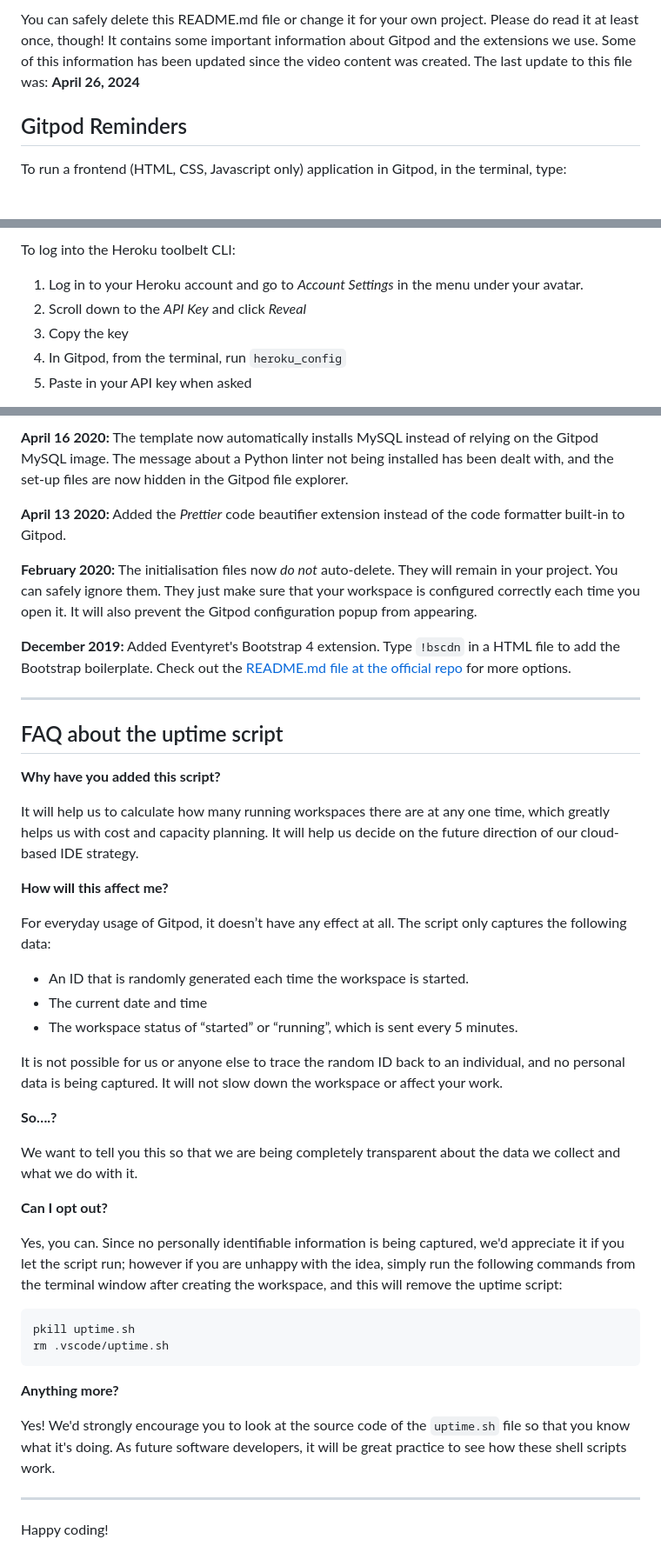
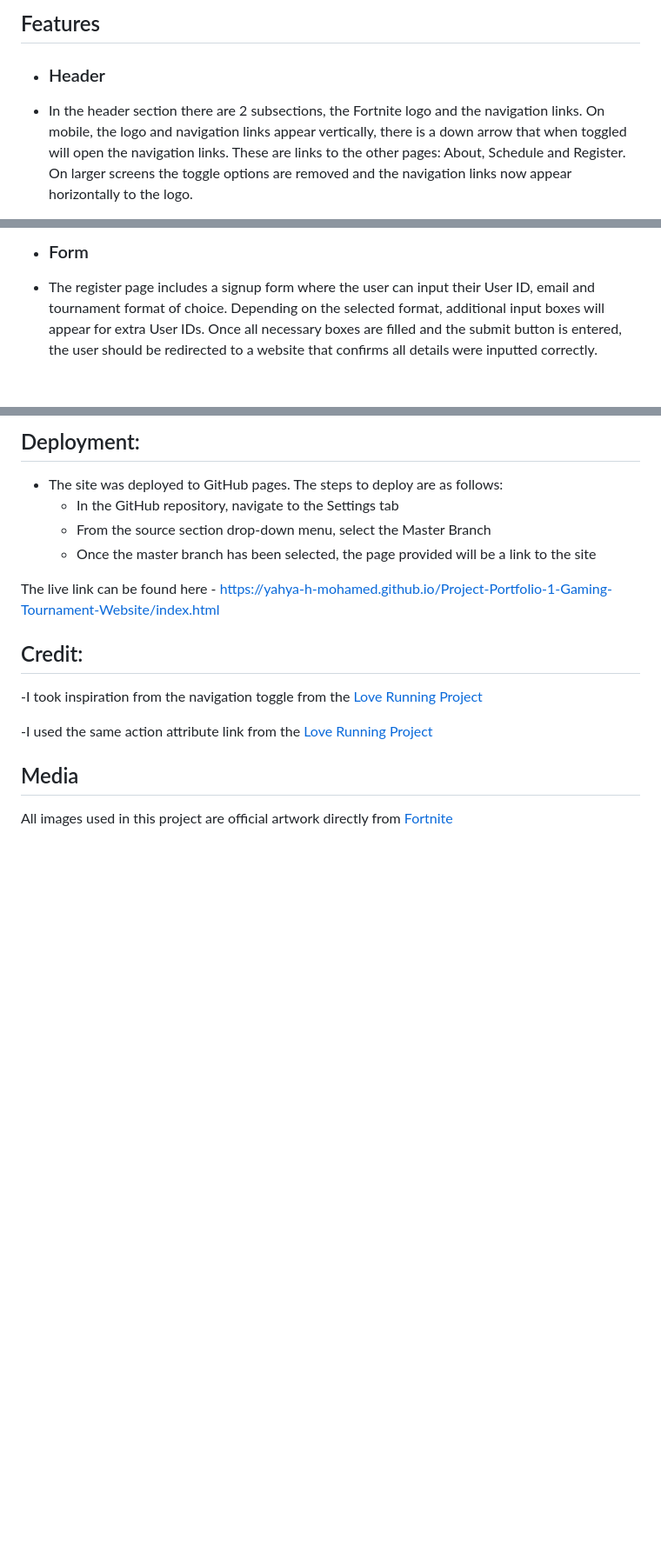
Before and after one commit to Yahya-H-Mohamed/Project-Portfolio-1-Gaming-Tournament-Website, a Markdown page: README.md, 3 parts joined by grey strips. Shown: that part at 87% size. Drawn GitHub-style; blank space fills up the shorter version.

````diff
--- a/README.md
+++ b/README.md
@@ -6,7 +6,7 @@ This is the Code Institute student template for Gitpod. We have preinstalled all
 
-You can safely delete this README.md file or change it for your own project. Please do read it at least once, though! It contains some important information about Gitpod and the extensions we use. Some of this information has been updated since the video content was created. The last update to this file was: **April 26, 2024**
+## Features
 
-## Gitpod Reminders
+- ### Header
 
-To run a frontend (HTML, CSS, Javascript only) application in Gitpod, in the terminal, type:
+- In the header section there are 2 subsections, the Fortnite logo and the navigation links. On mobile, the logo and navigation links       appear vertically, there is a down arrow that when toggled will open the navigation links. These are links to the other pages:            About, Schedule and Register. On larger screens the toggle options are removed and the navigation links now appear horizontally to        the logo.
 
@@ -26,9 +26,5 @@ By Default, Gitpod gives you superuser security privileges. Therefore, you do no
 
-To log into the Heroku toolbelt CLI:
+- ### Form
 
-1. Log in to your Heroku account and go to *Account Settings* in the menu under your avatar.
-2. Scroll down to the *API Key* and click *Reveal*
-3. Copy the key
-4. In Gitpod, from the terminal, run `heroku_config`
-5. Paste in your API key when asked
+- The register page includes a signup form where the user can input their User ID, email and tournament format of choice. Depending         on the selected format, additional input boxes will appear for extra User IDs. Once all necessary boxes are filled and the submit         button is entered, the user should be redirected to a website that confirms all details were inputted correctly.
 
@@ -66,47 +63,20 @@ We continually tweak and adjust this template to help give you the best experien
 
-**April 16 2020:** The template now automatically installs MySQL instead of relying on the Gitpod MySQL image. The message about a Python linter not being installed has been dealt with, and the set-up files are now hidden in the Gitpod file explorer.
+## Deployment:
 
-**April 13 2020:** Added the _Prettier_ code beautifier extension instead of the code formatter built-in to Gitpod.
+- The site was deployed to GitHub pages. The steps to deploy are as follows:
+  - In the GitHub repository, navigate to the Settings tab
+  - From the source section drop-down menu, select the Master Branch
+  - Once the master branch has been selected, the page provided will be a link to the site
 
-**February 2020:** The initialisation files now _do not_ auto-delete. They will remain in your project. You can safely ignore them. They just make sure that your workspace is configured correctly each time you open it. It will also prevent the Gitpod configuration popup from appearing.
+The live link can be found here - https://yahya-h-mohamed.github.io/Project-Portfolio-1-Gaming-Tournament-Website/index.html
 
-**December 2019:** Added Eventyret's Bootstrap 4 extension. Type `!bscdn` in a HTML file to add the Bootstrap boilerplate. Check out the <a href="https://github.com/Eventyret/vscode-bcdn" target="_blank">README.md file at the official repo</a> for more options.
+## Credit:
 
-------
+-I took inspiration from the navigation toggle from the   [Love Running Project](https://github.com/Code-Institute-Solutions/love-running-v3/tree/main)
 
-## FAQ about the uptime script
+-I used the same action attribute link from the [Love Running Project](https://github.com/Code-Institute-Solutions/love-running-v3/tree/main)
 
-**Why have you added this script?**
 
-It will help us to calculate how many running workspaces there are at any one time, which greatly helps us with cost and capacity planning. It will help us decide on the future direction of our cloud-based IDE strategy.
+## Media
 
-**How will this affect me?**
-
-For everyday usage of Gitpod, it doesn’t have any effect at all. The script only captures the following data:
-
-- An ID that is randomly generated each time the workspace is started.
-- The current date and time
-- The workspace status of “started” or “running”, which is sent every 5 minutes.
-
-It is not possible for us or anyone else to trace the random ID back to an individual, and no personal data is being captured. It will not slow down the workspace or affect your work.
-
-**So….?**
-
-We want to tell you this so that we are being completely transparent about the data we collect and what we do with it.
-
-**Can I opt out?**
-
-Yes, you can. Since no personally identifiable information is being captured, we'd appreciate it if you let the script run; however if you are unhappy with the idea, simply run the following commands from the terminal window after creating the workspace, and this will remove the uptime script:
-
-```
-pkill uptime.sh
-rm .vscode/uptime.sh
-```
-
-**Anything more?**
-
-Yes! We'd strongly encourage you to look at the source code of the `uptime.sh` file so that you know what it's doing. As future software developers, it will be great practice to see how these shell scripts work.
-
----
-
-Happy coding!
+All images used in this project are official artwork directly from [Fortnite](https://www.fortnite.com/)
````
Also changed, not shown: other parts of README.md (+27 -26 lines).
